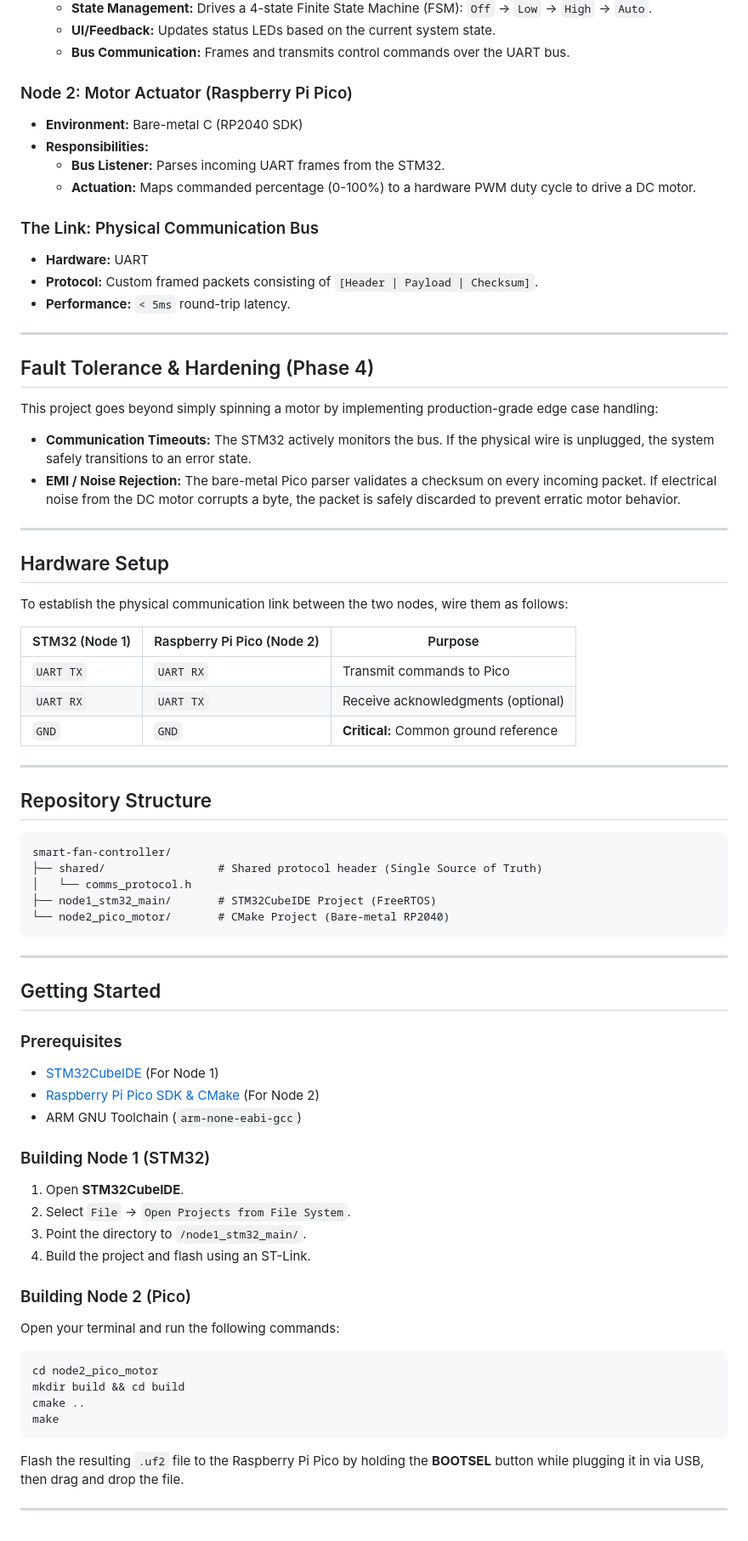
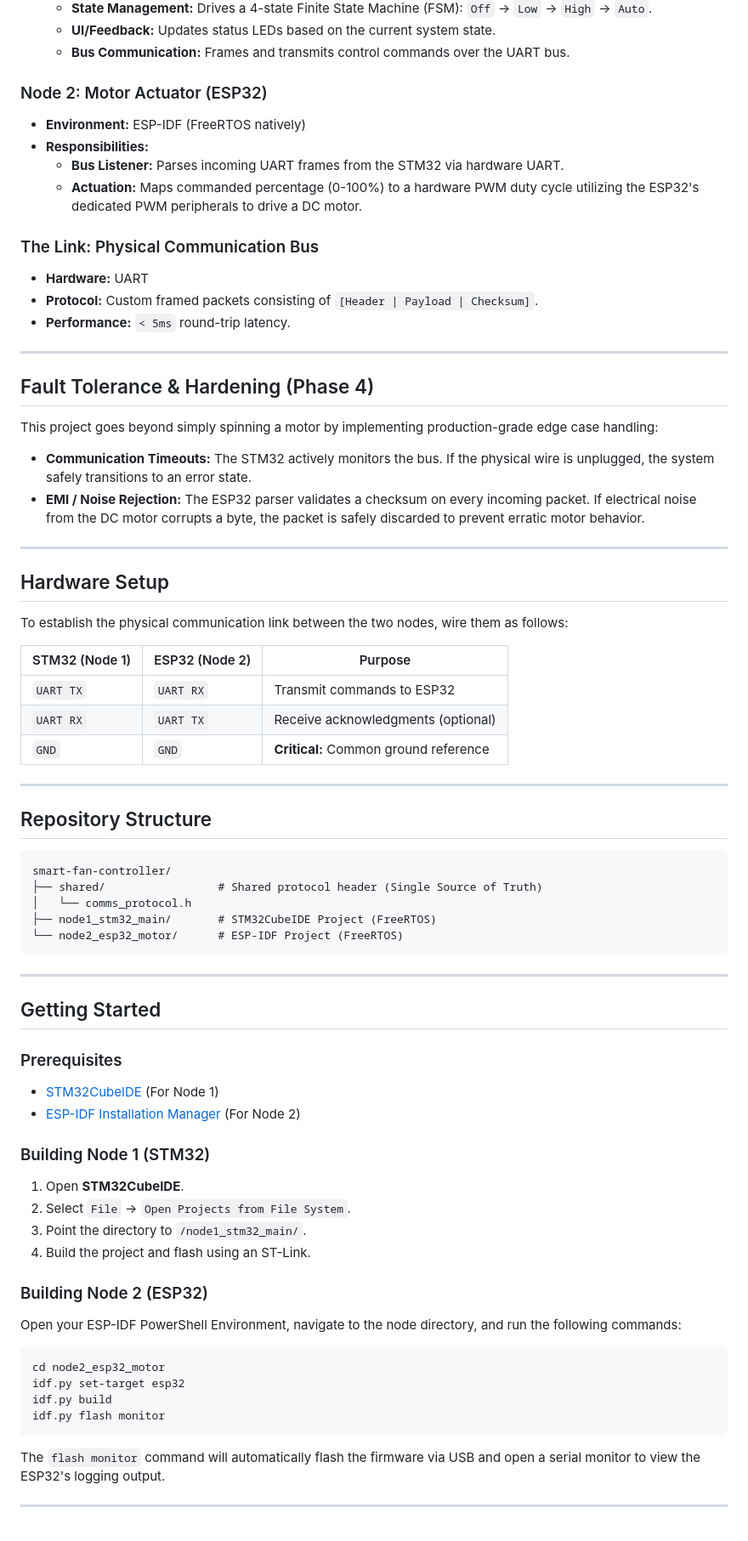
Before and after one commit to jibril04Afaa/smart_fan_controller, a Markdown page: README.md, the part around one of its changes. Shown at 85% size. Rendered like a GitHub page.

Commit message:
Update README for ESP32 integration and corrections

```diff
--- a/README.md
+++ b/README.md
@@ -42,13 +42,13 @@
 </li>
 </ul>
 
-<h3>Node 2: Motor Actuator (Raspberry Pi Pico)</h3>
+<h3>Node 2: Motor Actuator (ESP32)</h3>
 <ul>
-<li><strong>Environment:</strong> Bare-metal C (RP2040 SDK)</li>
+<li><strong>Environment:</strong> ESP-IDF (FreeRTOS natively)</li>
 <li><strong>Responsibilities:</strong>
 <ul>
-<li><strong>Bus Listener:</strong> Parses incoming UART frames from the STM32.</li>
-<li><strong>Actuation:</strong> Maps commanded percentage (0-100%) to a hardware PWM duty cycle to drive a DC motor.</li>
+<li><strong>Bus Listener:</strong> Parses incoming UART frames from the STM32 via hardware UART.</li>
+<li><strong>Actuation:</strong> Maps commanded percentage (0-100%) to a hardware PWM duty cycle utilizing the ESP32's dedicated PWM peripherals to drive a DC motor.</li>
 </ul>
 </li>
 </ul>
@@ -66,7 +66,7 @@
 <p>This project goes beyond simply spinning a motor by implementing production-grade edge case handling:</p>
 <ul>
 <li><strong>Communication Timeouts:</strong> The STM32 actively monitors the bus. If the physical wire is unplugged, the system safely transitions to an error state.</li>
-<li><strong>EMI / Noise Rejection:</strong> The bare-metal Pico parser validates a checksum on every incoming packet. If electrical noise from the DC motor corrupts a byte, the packet is safely discarded to prevent erratic motor behavior.</li>
+<li><strong>EMI / Noise Rejection:</strong> The ESP32 parser validates a checksum on every incoming packet. If electrical noise from the DC motor corrupts a byte, the packet is safely discarded to prevent erratic motor behavior.</li>
 </ul>
 
 <hr />
@@ -77,7 +77,7 @@
 <thead>
 <tr>
 <th>STM32 (Node 1)</th>
-<th>Raspberry Pi Pico (Node 2)</th>
+<th>ESP32 (Node 2)</th>
 <th>Purpose</th>
 </tr>
 </thead>
@@ -85,7 +85,7 @@
 <tr>
 <td><code>UART TX</code></td>
 <td><code>UART RX</code></td>
-<td>Transmit commands to Pico</td>
+<td>Transmit commands to ESP32</td>
 </tr>
 <tr>
 <td><code>UART RX</code></td>
@@ -107,7 +107,7 @@
 ├── shared/                 # Shared protocol header (Single Source of Truth)
 │   └── comms_protocol.h
 ├── node1_stm32_main/       # STM32CubeIDE Project (FreeRTOS)
-└── node2_pico_motor/       # CMake Project (Bare-metal RP2040)</code></pre>
+└── node2_esp32_motor/      # ESP-IDF Project (FreeRTOS)</code></pre>
 
 <hr />
 
@@ -115,9 +115,8 @@
 
 <h3>Prerequisites</h3>
 <ul>
-<li><a href="[https://www.st.com/en/development-tools/stm32cubeide.html](https://www.st.com/en/development-tools/stm32cubeide.html)">STM32CubeIDE</a> (For Node 1)</li>
-<li><a href="[https://github.com/raspberrypi/pico-sdk](https://github.com/raspberrypi/pico-sdk)">Raspberry Pi Pico SDK &amp; CMake</a> (For Node 2)</li>
-<li>ARM GNU Toolchain (<code>arm-none-eabi-gcc</code>)</li>
+<li><a href="https://www.st.com/en/development-tools/stm32cubeide.html">STM32CubeIDE</a> (For Node 1)</li>
+<li><a href="https://docs.espressif.com/projects/esp-idf/en/latest/esp32/get-started/">ESP-IDF Installation Manager</a> (For Node 2)</li>
 </ul>
 
 <h3>Building Node 1 (STM32)</h3>
@@ -128,12 +127,12 @@
 <li>Build the project and flash using an ST-Link.</li>
 </ol>
 
-<h3>Building Node 2 (Pico)</h3>
-<p>Open your terminal and run the following commands:</p>
-<pre><code>cd node2_pico_motor
-mkdir build &amp;&amp; cd build
-cmake ..
-make</code></pre>
-<p>Flash the resulting <code>.uf2</code> file to the Raspberry Pi Pico by holding the <strong>BOOTSEL</strong> button while plugging it in via USB, then drag and drop the file.</p>
+<h3>Building Node 2 (ESP32)</h3>
+<p>Open your ESP-IDF PowerShell Environment, navigate to the node directory, and run the following commands:</p>
+<pre><code>cd node2_esp32_motor
+idf.py set-target esp32
+idf.py build
+idf.py flash monitor</code></pre>
+<p>The <code>flash monitor</code> command will automatically flash the firmware via USB and open a serial monitor to view the ESP32's logging output.</p>
 
 <hr />
```
Also changed, not shown: other parts of README.md (+6 -6 lines).
